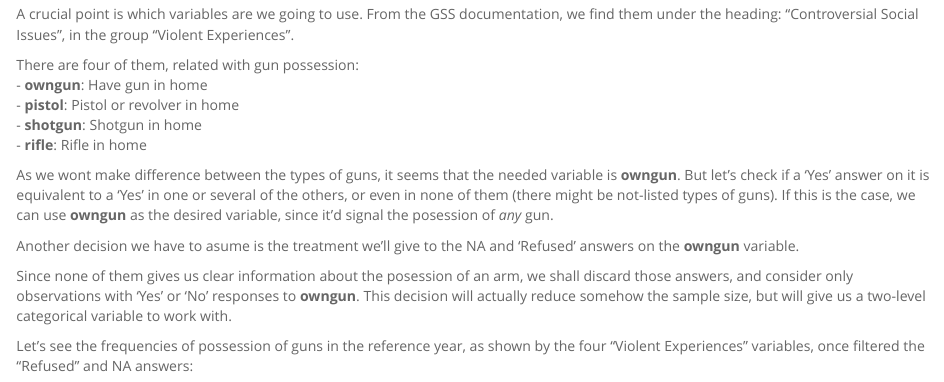
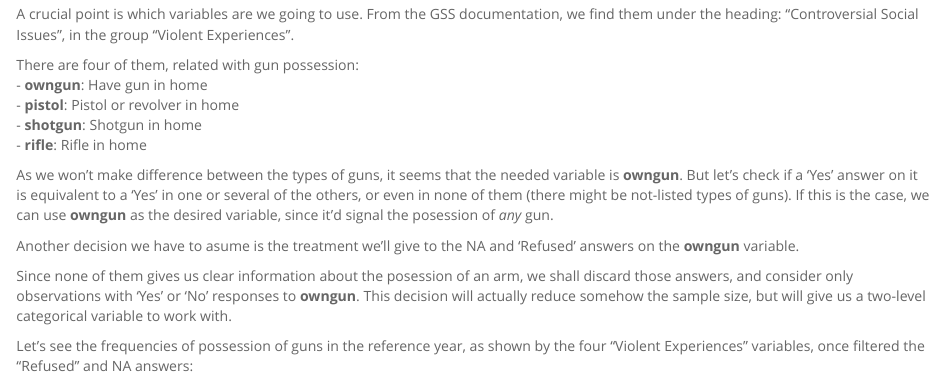
Before and after one commit to acasares/PublishMarkdown, an R Markdown document (index.Rmd): the page in a window 1100 px wide, from 2770 px down. The pictures show the output file index.html that the author committed with the source, opened offline.

Commit message:
Changed "wont" to "won't"

```diff
--- a/index.Rmd
+++ b/index.Rmd
@@ -123,7 +123,7 @@ There are four of them, related with gun possession:
 - **shotgun**: Shotgun in home
 - **rifle**: Rifle in home
 
-As we wont make difference between the types of guns, it seems that the needed variable is **owngun**.
+As we won't make difference between the types of guns, it seems that the needed variable is **owngun**.
 But let's check if a 'Yes' answer on it is equivalent to a 'Yes' in one or several of the others, or even in none of them (there might be not-listed types of guns). If this is the case, we can use **owngun** as the desired variable, since it'd signal the posession of *any* gun.
 
 Another decision we have to asume is the treatment we'll give to the NA and 'Refused' answers on the **owngun** variable.
```
Also changed, not shown: index.html.
